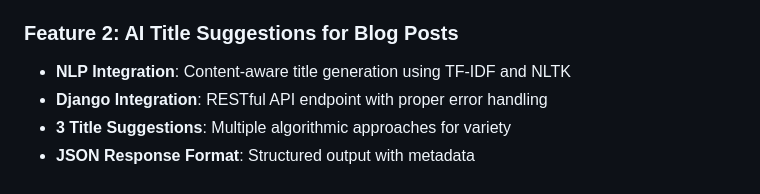
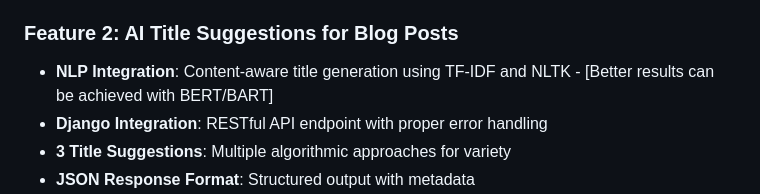
Before and after one commit to mrisahoo1/darwix-ai-assessment, a Markdown page: README.md, the part around the change. Drawn GitHub-style.

```diff
--- a/README.md
+++ b/README.md
@@ -17,7 +17,7 @@
 - **Multilingual Support**: 39 languages auto-detected (bonus feature)
 
 ### **Feature 2: AI Title Suggestions for Blog Posts**
-- **NLP Integration**: Content-aware title generation using TF-IDF and NLTK
+- **NLP Integration**: Content-aware title generation using TF-IDF and NLTK - [Better results can be achieved with BERT/BART]
 - **Django Integration**: RESTful API endpoint with proper error handling
 - **3 Title Suggestions**: Multiple algorithmic approaches for variety
 - **JSON Response Format**: Structured output with metadata
```
